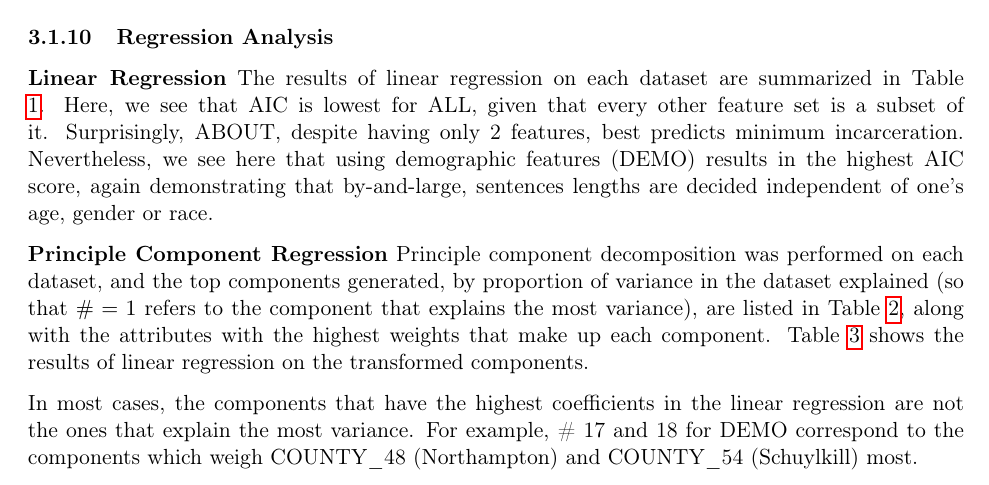
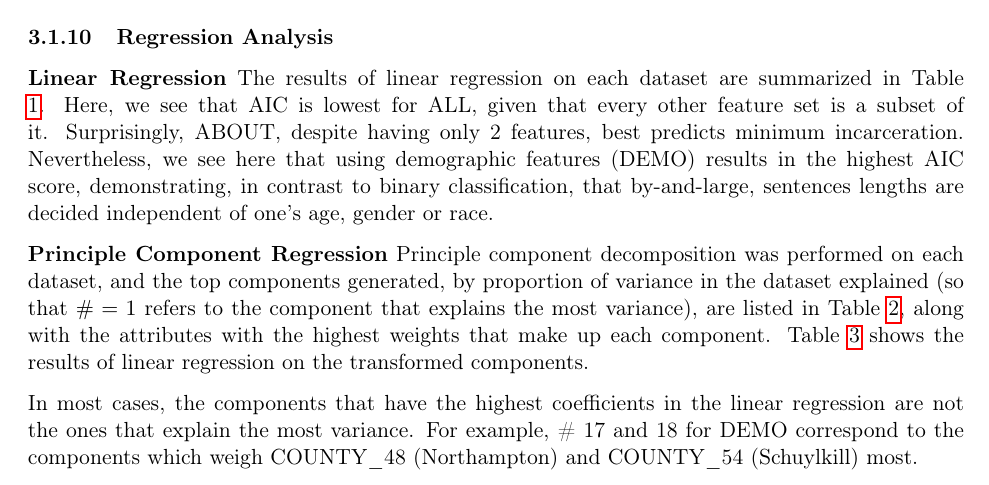
Before and after one commit to jcccf/cs4780_final, a LaTeX document (report.tex): part of page 12 of 23, cut so that both start at the same text. Compiled offline with pdfLaTeX.

Commit message:
Modified reg analysis

```diff
--- a/report.tex
+++ b/report.tex
@@ -515,7 +515,7 @@ SVMLight & - & - & - & - & - & - \\
 \subsubsection{Regression Analysis}
 
 \textbf{Linear Regression}
-The results of linear regression on each dataset are summarized in Table \ref{TableLinReg}. Here, we see that AIC is lowest for ALL, given that every other feature set is a subset of it. Surprisingly, ABOUT, despite having only 2 features, best predicts minimum incarceration. Nevertheless, we see here that using demographic features (DEMO) results in the highest AIC score, again demonstrating that by-and-large, sentences lengths are decided independent of one's age, gender or race.
+The results of linear regression on each dataset are summarized in Table \ref{TableLinReg}. Here, we see that AIC is lowest for ALL, given that every other feature set is a subset of it. Surprisingly, ABOUT, despite having only 2 features, best predicts minimum incarceration. Nevertheless, we see here that using demographic features (DEMO) results in the highest AIC score, demonstrating, in contrast to binary classification, that by-and-large, sentences lengths are decided independent of one's age, gender or race.
 
 \begin{table}[h]
   \centering
```
